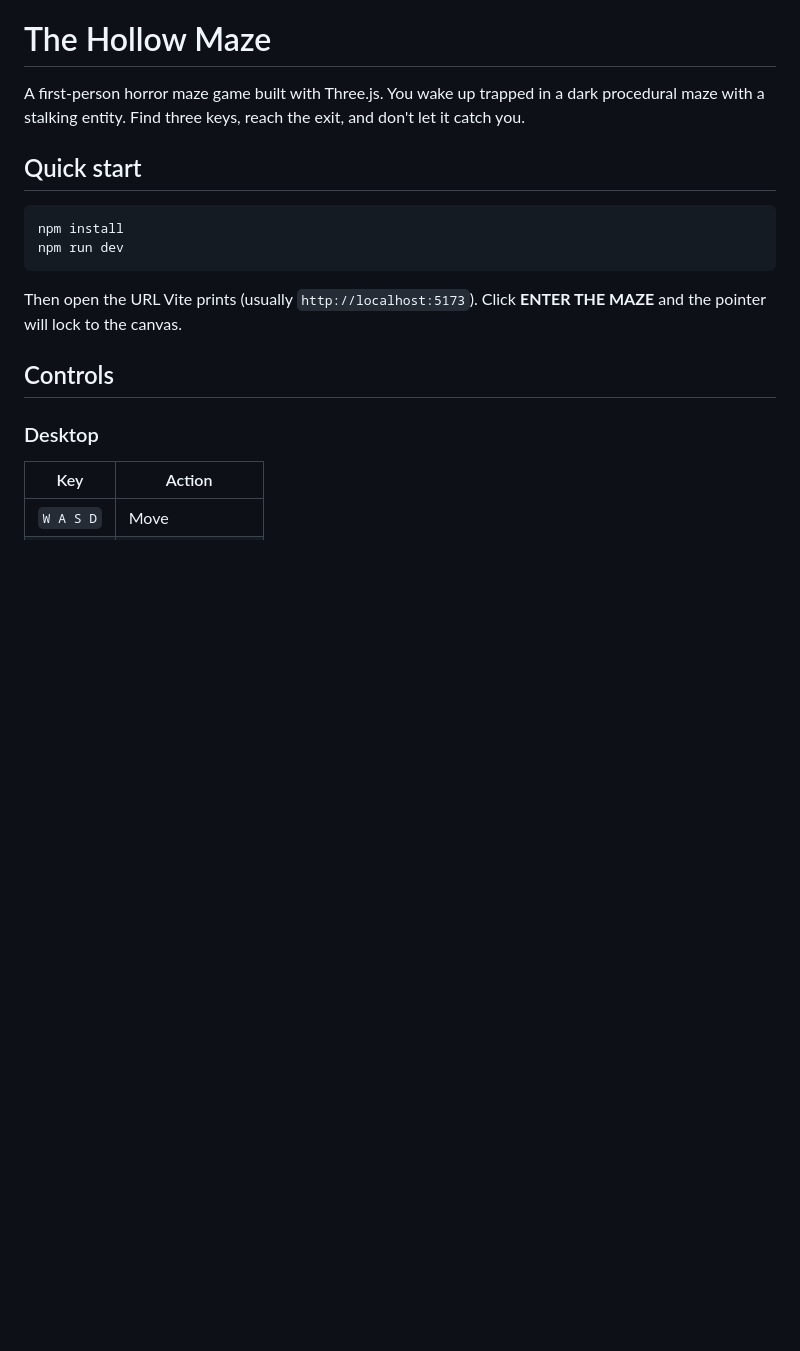
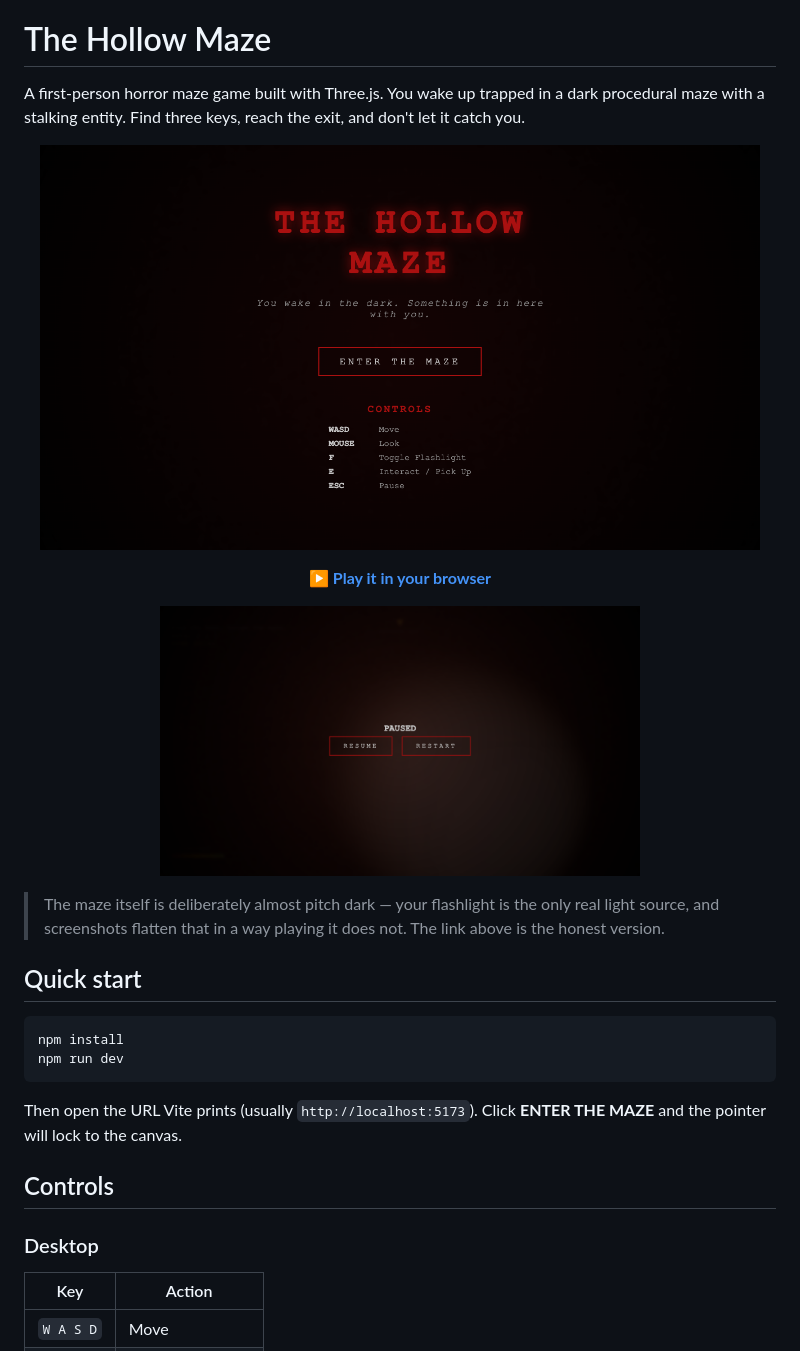
Before and after one commit to asadrao98/horror-maze-game, a Markdown page: README.md, the part around the change. GitHub-like rendering; pictures changed too: docs/screenshot-pause.png (added), docs/screenshot-title.png (added); blank space fills up the shorter version.

Commit message:
Add screenshots to the README
Leads with the title screen and shows the pause overlay, both captured from the
live build running on a real GPU.

Deliberately no in-maze gameplay stills. The maze is almost pitch dark by
design, with heavy film grain and the flashlight as the only light source, so a
static frame reads as noise rather than as the game — several attempts produced
nothing that represented it fairly. A note points at the playable build
instead, which is the honest version.

Co-Authored-By: Claude Opus 5 (1M context) <noreply@anthropic.com>

```diff
--- a/README.md
+++ b/README.md
@@ -1,6 +1,21 @@
 # The Hollow Maze
 
 A first-person horror maze game built with Three.js. You wake up trapped in a dark procedural maze with a stalking entity. Find three keys, reach the exit, and don't let it catch you.
+
+<p align="center">
+  <img src="docs/screenshot-title.png" alt="The Hollow Maze title screen: the game's name in red over darkness, with the line 'You wake in the dark. Something is in here with you.' and an ENTER THE MAZE button above the control list" width="720" />
+</p>
+
+<p align="center">
+  <a href="https://play-horror-maze.web.app"><b>&#9654; Play it in your browser</b></a>
+</p>
+
+<p align="center">
+  <img src="docs/screenshot-pause.png" alt="The pause overlay mid-run, RESUME and RESTART framed in red against the near-black maze" width="480" />
+</p>
+
+> The maze itself is deliberately almost pitch dark — your flashlight is the only real light source,
+> and screenshots flatten that in a way playing it does not. The link above is the honest version.
 
 ## Quick start
 
```
